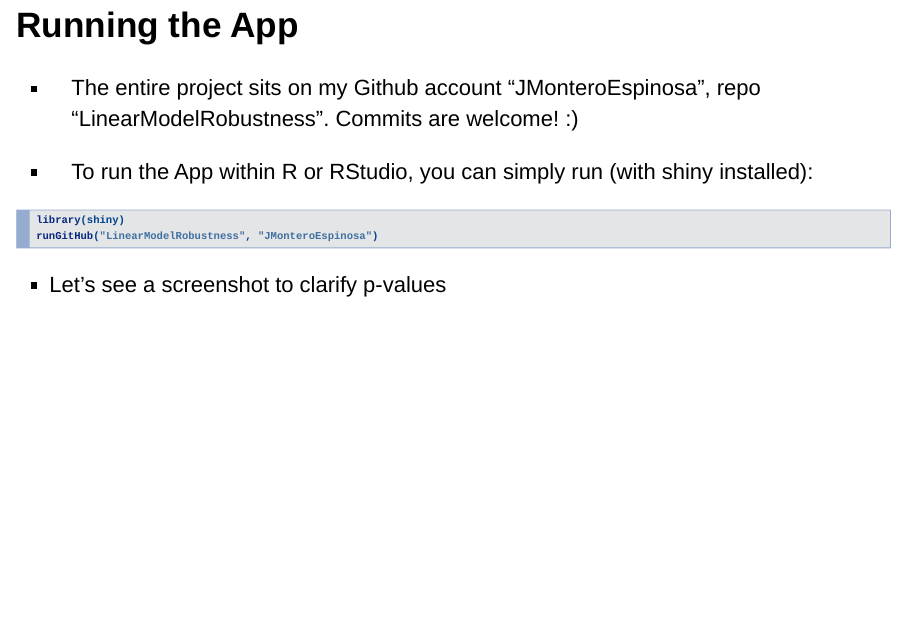
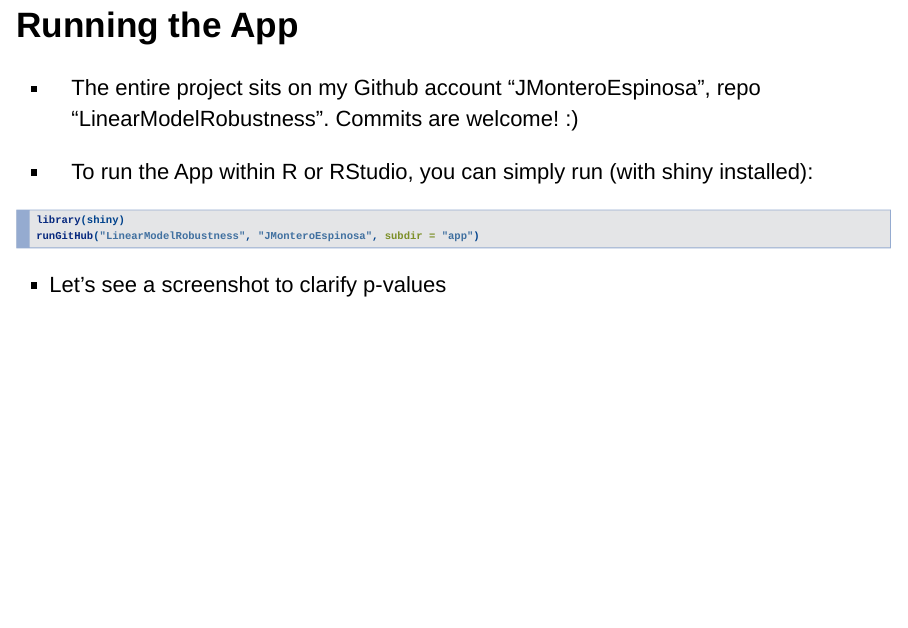
Before and after one commit to JMonteroEspinosa/LinearModelRobustness, an R Markdown document (presentation/presentation.Rmd): page 5 of 7. Rendered offline with R 4.5, knitr and Pandoc, with nearby package versions.

Commit message:
minor changes in presentation

````diff
--- a/presentation/presentation.Rmd
+++ b/presentation/presentation.Rmd
@@ -41,7 +41,7 @@ where $\alpha$ and $\beta$ are constants (called intercept and slope, respective
 - To run the App within R or RStudio, you can simply run (with shiny installed):
 ```{r, eval = F, echo = T}
 library(shiny)
-runGitHub("LinearModelRobustness", "JMonteroEspinosa")
+runGitHub("LinearModelRobustness", "JMonteroEspinosa", subdir = "app")
 ```
 
 - Let's see a screenshot to clarify p-values
````
